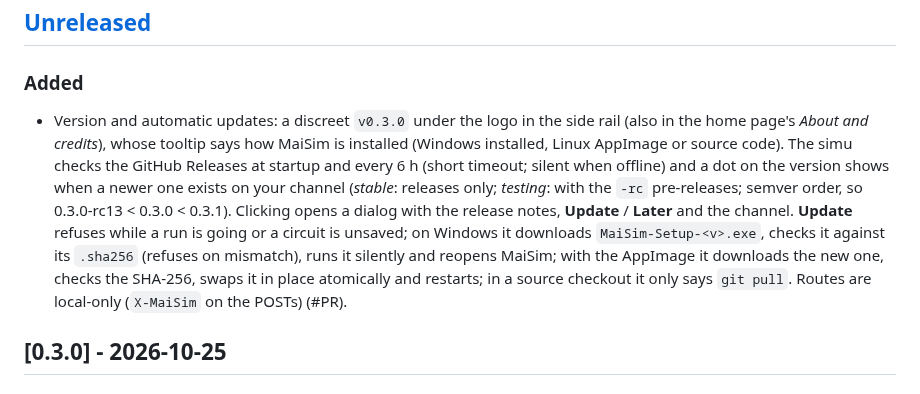
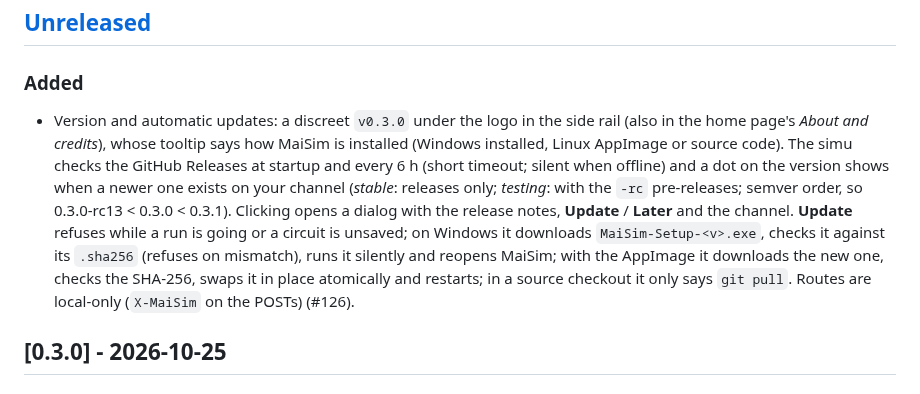
Before and after one commit to marcelopedroso/maisim, a Markdown page: CHANGELOG.md, the part around the change. Rendered like a GitHub page.

Commit message:
CHANGELOG: PR number
Co-Authored-By: Claude Opus 5.5 (1M context) <noreply@anthropic.com>

```diff
--- a/CHANGELOG.md
+++ b/CHANGELOG.md
@@ -7,7 +7,7 @@ Each pull request adds its line under **Unreleased**; a release moves them under
 ## [Unreleased]
 
 ### Added
-- Version and automatic updates: a discreet `v0.3.0` under the logo in the side rail (also in the home page's *About and credits*), whose tooltip says how MaiSim is installed (Windows installed, Linux AppImage or source code). The simu checks the GitHub Releases at startup and every 6 h (short timeout; silent when offline) and a dot on the version shows when a newer one exists on your channel (*stable*: releases only; *testing*: with the `-rc` pre-releases; semver order, so 0.3.0-rc13 < 0.3.0 < 0.3.1). Clicking opens a dialog with the release notes, **Update** / **Later** and the channel. **Update** refuses while a run is going or a circuit is unsaved; on Windows it downloads `MaiSim-Setup-<v>.exe`, checks it against its `.sha256` (refuses on mismatch), runs it silently and reopens MaiSim; with the AppImage it downloads the new one, checks the SHA-256, swaps it in place atomically and restarts; in a source checkout it only says `git pull`. Routes are local-only (`X-MaiSim` on the POSTs) (#PR).
+- Version and automatic updates: a discreet `v0.3.0` under the logo in the side rail (also in the home page's *About and credits*), whose tooltip says how MaiSim is installed (Windows installed, Linux AppImage or source code). The simu checks the GitHub Releases at startup and every 6 h (short timeout; silent when offline) and a dot on the version shows when a newer one exists on your channel (*stable*: releases only; *testing*: with the `-rc` pre-releases; semver order, so 0.3.0-rc13 < 0.3.0 < 0.3.1). Clicking opens a dialog with the release notes, **Update** / **Later** and the channel. **Update** refuses while a run is going or a circuit is unsaved; on Windows it downloads `MaiSim-Setup-<v>.exe`, checks it against its `.sha256` (refuses on mismatch), runs it silently and reopens MaiSim; with the AppImage it downloads the new one, checks the SHA-256, swaps it in place atomically and restarts; in a source checkout it only says `git pull`. Routes are local-only (`X-MaiSim` on the POSTs) (#126).
 
 ## [0.3.0] - 2026-10-25
 
```
